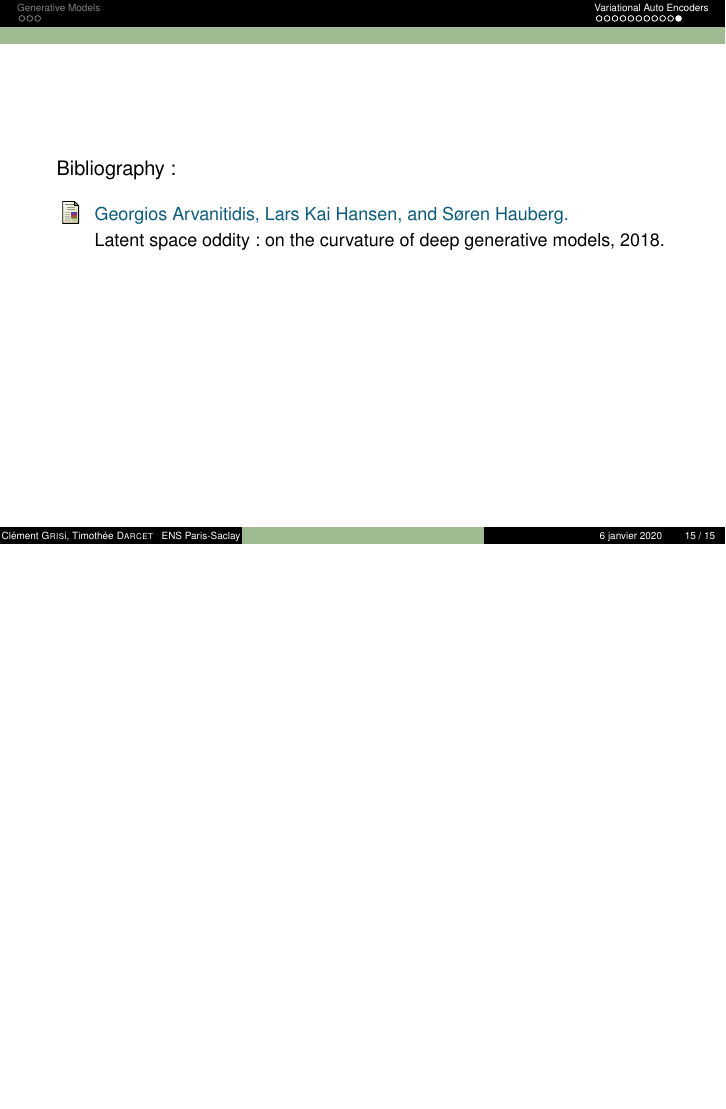
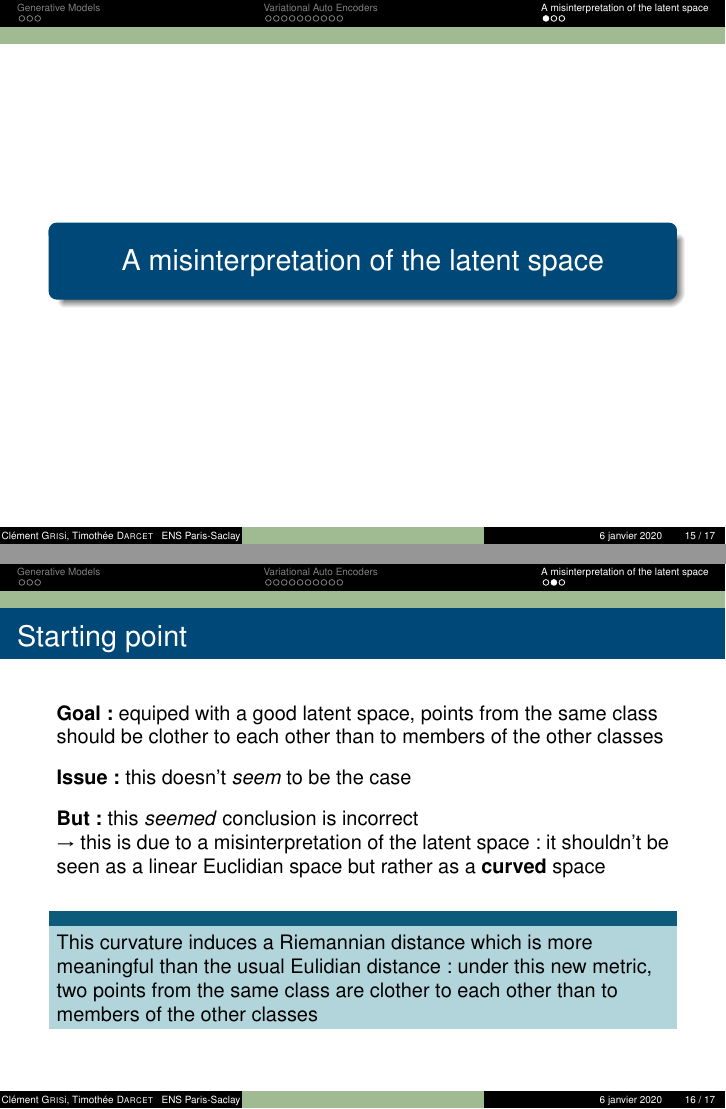
Before and after one commit to clementgr/compstats2020-21, LaTeX slides (compstats/article/tex/slide_deck.tex): page 15 of 15 before the commit and pages 15 and 16 of 17 after it, the two joined at a grey line, the shorter picture padded with empty space. Compiled offline with pdfLaTeX.

Commit message:
added slide on misinterpretation of the latent space

```diff
--- a/compstats/article/tex/slide_deck.tex
+++ b/compstats/article/tex/slide_deck.tex
@@ -361,6 +357,32 @@ Once trained, we can sample \textbf{z} from prior and use the decoder network to
 
 \end{frame}
 
+\section{A misinterpretation of the latent space}
+
+\begin{frame}
+\frametitle{Starting point}
+
+\textbf{Goal:} equiped with a good latent space, points from the same class should be clother to each other than to members of the other classes\\
+
+\vspace{3mm}
+
+\textbf{Issue:} this doesn't \textit{seem} to be the case\\
+
+\vspace{3mm}
+
+\textbf{But:} this \textit{seemed} conclusion is incorrect\\
+$\rightarrow$ this is due to a misinterpretation of the latent space: it shouldn't be seen as a linear Euclidian space but rather as a \textbf{curved} space\\
+
+\vspace{3mm}
+\begin{block}{}
+This curvature induces a Riemannian distance which is more meaningful than the usual Eulidian distance: under this new metric, two points from the same class are clother to each other than to members of the other classes
+\end{block}
+
+% implies that the natural interpolant between two latent points is no longer a straight line, but a curve
+
+\end{frame}
+
+
 \begin{frame}
 	Bibliography :
 
```
Also changed, not shown: compstats/article/tex/slide_deck.pdf, compstats/article/tex/slide_deck.tex (18 more changed lines), 6 other files. Lines whose indentation alone changed are shown as unchanged.
